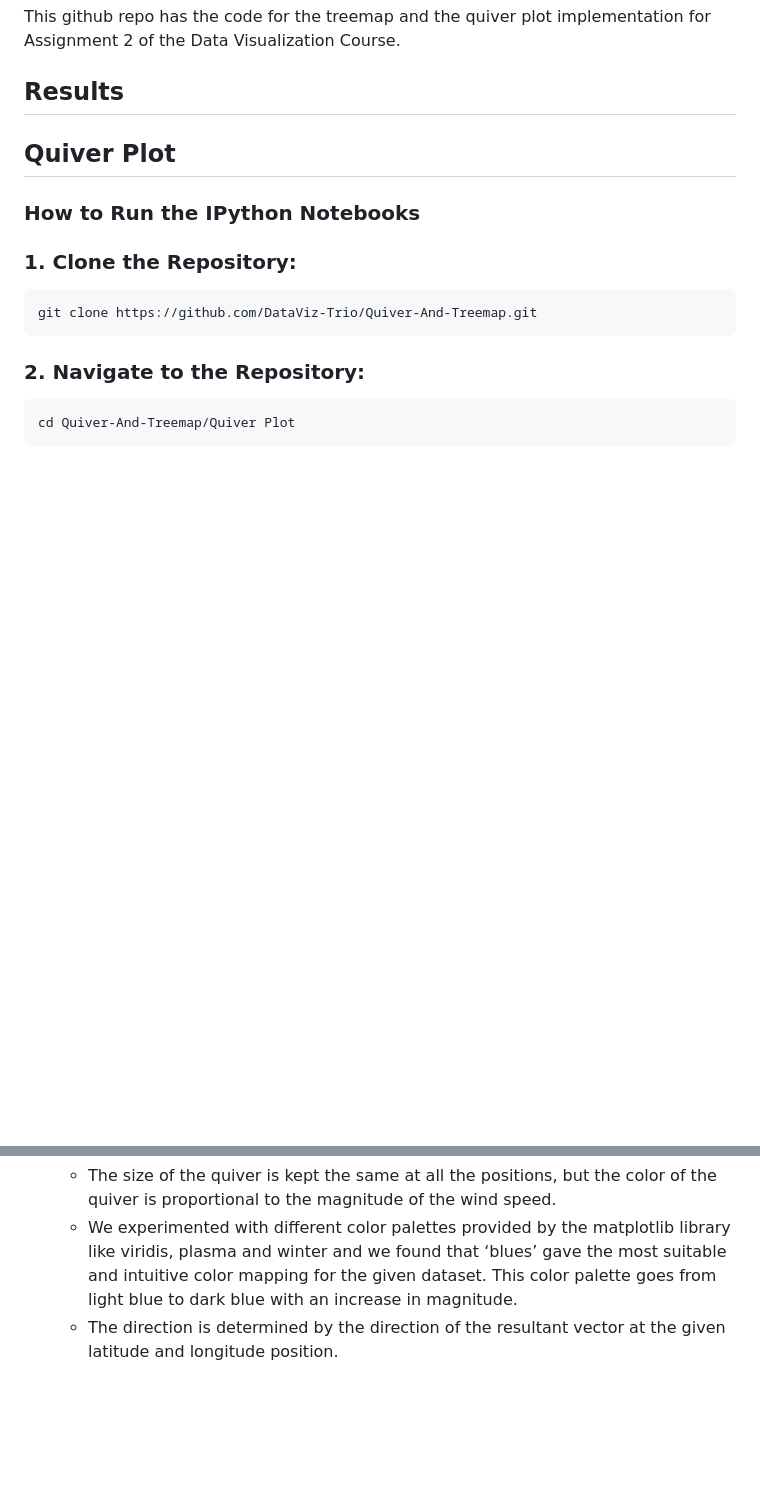
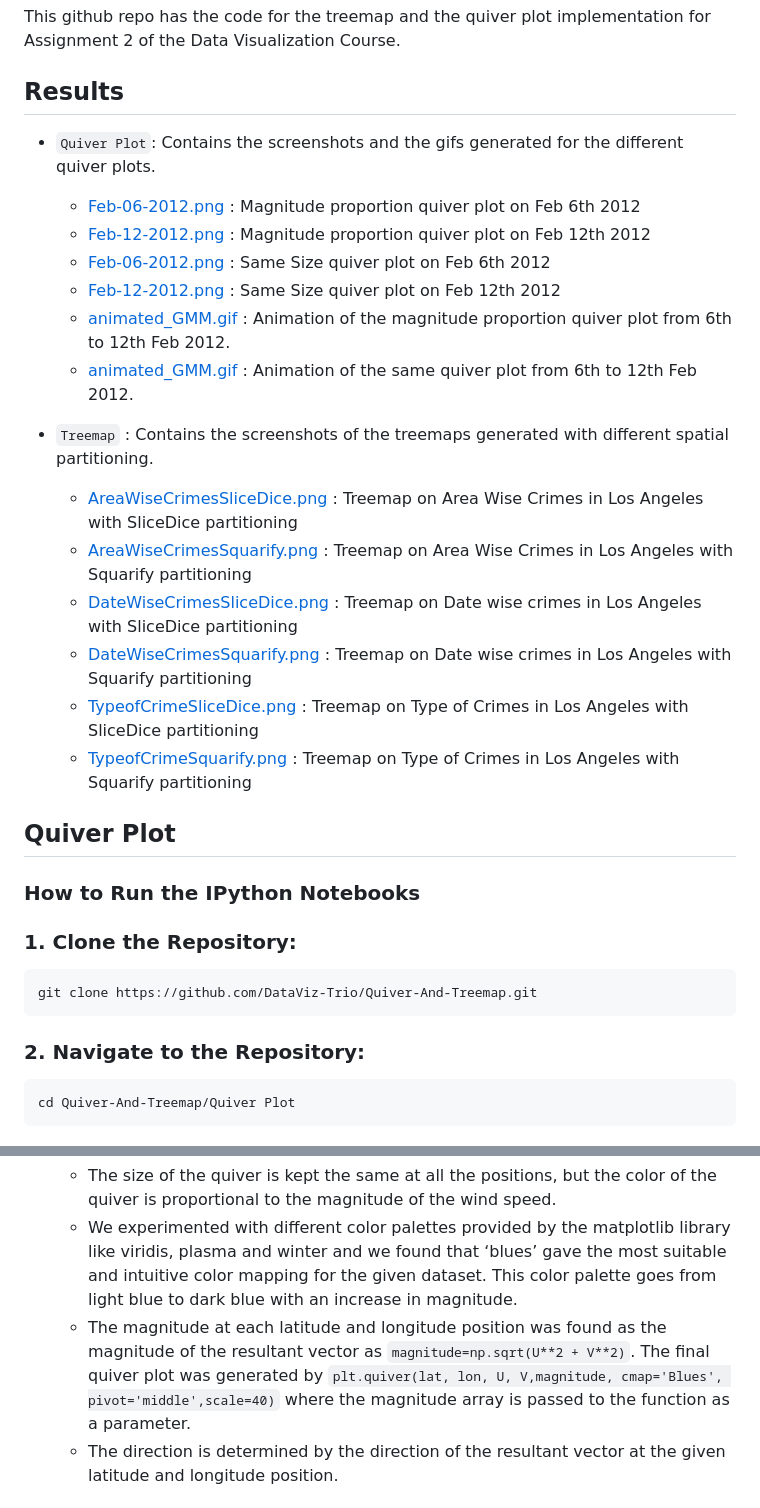
Before and after one commit to DataViz-Trio/Quiver-Plot, a Markdown page: README.md, 2 parts joined by grey strips. Rendered like a GitHub page; blank space fills up the shorter version.

```diff
--- a/README.md
+++ b/README.md
@@ -4,6 +4,21 @@ This github repo has the code for the treemap and the quiver plot implementation
 
 ## Results
 
+- `Quiver Plot`: Contains the screenshots and the gifs generated for the different quiver plots.
+  - [Feb-06-2012.png](Quiver%20Plot/Images/Visualization1/Feb-06-2012.png) : Magnitude proportion quiver plot on Feb 6th 2012
+  - [Feb-12-2012.png](Quiver%20Plot/Images/Visualization1/Feb-12-2012.png) : Magnitude proportion quiver plot on Feb 12th 2012
+  - [Feb-06-2012.png](Quiver%20Plot/Images1/Visualization%201/Feb-06-2012.png) : Same Size quiver plot on Feb 6th 2012
+  - [Feb-12-2012.png](Quiver%20Plot/Images1/Visualization%201/Feb-12-2012.png) : Same Size quiver plot on Feb 12th 2012
+  - [animated_GMM.gif](Quiver%20Plot/Images/Visualization1/animated_GMM.gif) : Animation of the magnitude proportion quiver plot from 6th to 12th Feb 2012.
+  - [animated_GMM.gif](Quiver%20Plot/Images1/Visualization%201/animated_GMM.gif) : Animation of the same quiver plot from 6th to 12th Feb 2012.
+
+- `Treemap` : Contains the screenshots of the treemaps generated with different spatial partitioning.
+  - [AreaWiseCrimesSliceDice.png](TreeMap/Images/AreaWiseCrimesSliceDice.png) : Treemap on Area Wise Crimes in Los Angeles with SliceDice partitioning
+  - [AreaWiseCrimesSquarify.png](TreeMap/Images/AreaWiseCrimesSquarify.png) : Treemap on Area Wise Crimes in Los Angeles with Squarify partitioning
+  - [DateWiseCrimesSliceDice.png](TreeMap/Images/DateWiseCrimesSliceDice.png) : Treemap on Date wise crimes in Los Angeles with SliceDice partitioning
+  - [DateWiseCrimesSquarify.png](TreeMap/Images/DateWiseCrimesSquarify.png) : Treemap on Date wise crimes in Los Angeles with Squarify partitioning
+  - [TypeofCrimeSliceDice.png](TreeMap/Images/TypeofCrimeSliceDice.png) : Treemap on Type of Crimes in Los Angeles with SliceDice partitioning
+  - [TypeofCrimeSquarify.png](TreeMap/Images/TypeofCrimeSquarify.png) : Treemap on Type of Crimes in Los Angeles with Squarify partitioning
 
 ## Quiver Plot
 
@@ -81,6 +96,7 @@ Two types of quiver plots are implemented using the resultant datasets and each
 - Same Sized Vectors
   - The size of the quiver is kept the same at all the positions, but the color of the quiver is proportional to the magnitude of the wind speed.
   - We experimented with different color palettes provided by the matplotlib library like viridis, plasma and winter and we found that ‘blues’ gave the most suitable and intuitive color mapping for the given dataset. This color palette goes from light blue to dark blue with an increase in magnitude.
+  - The magnitude at each latitude and longitude position was found as the magnitude of the resultant vector as `magnitude=np.sqrt(U**2 + V**2)`. The final quiver plot was generated by `plt.quiver(lat, lon, U, V,magnitude, cmap='Blues', pivot='middle',scale=40)` where the magnitude array is passed to the function as a parameter.
   - The direction is determined by the direction of the resultant vector at the given latitude and longitude position.
 
 ## Treemap
```
